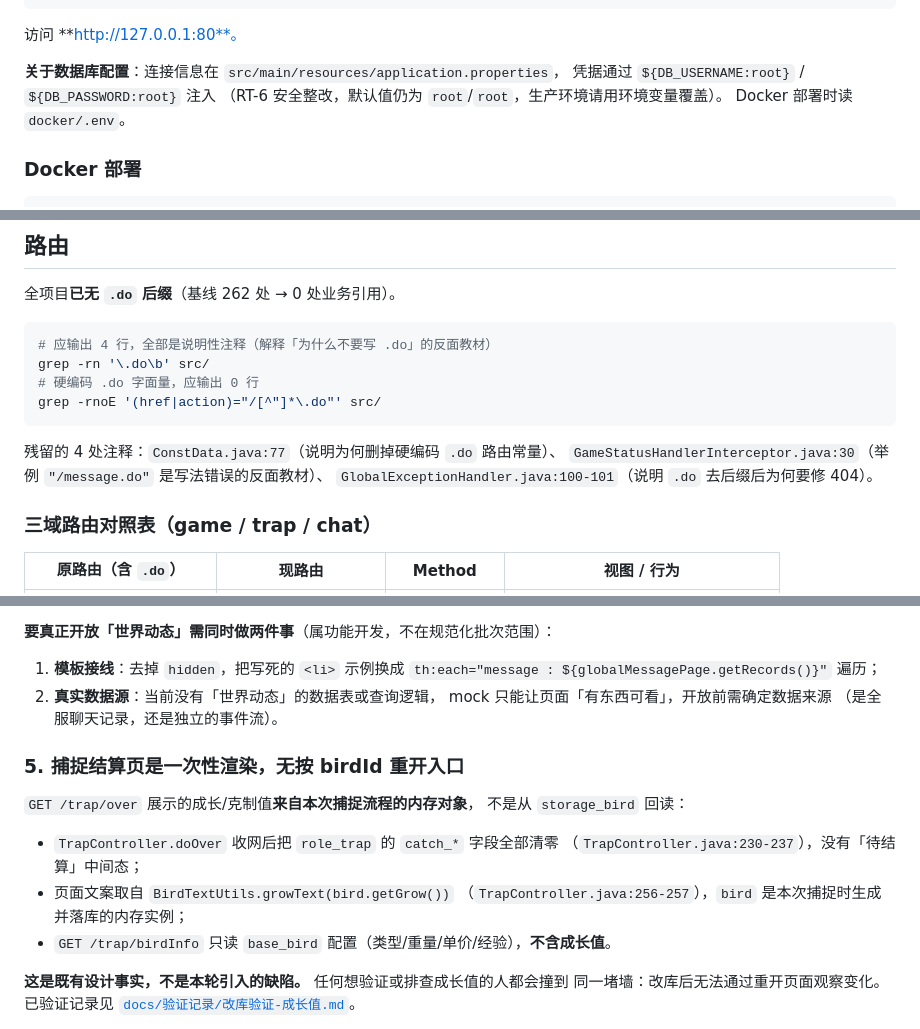
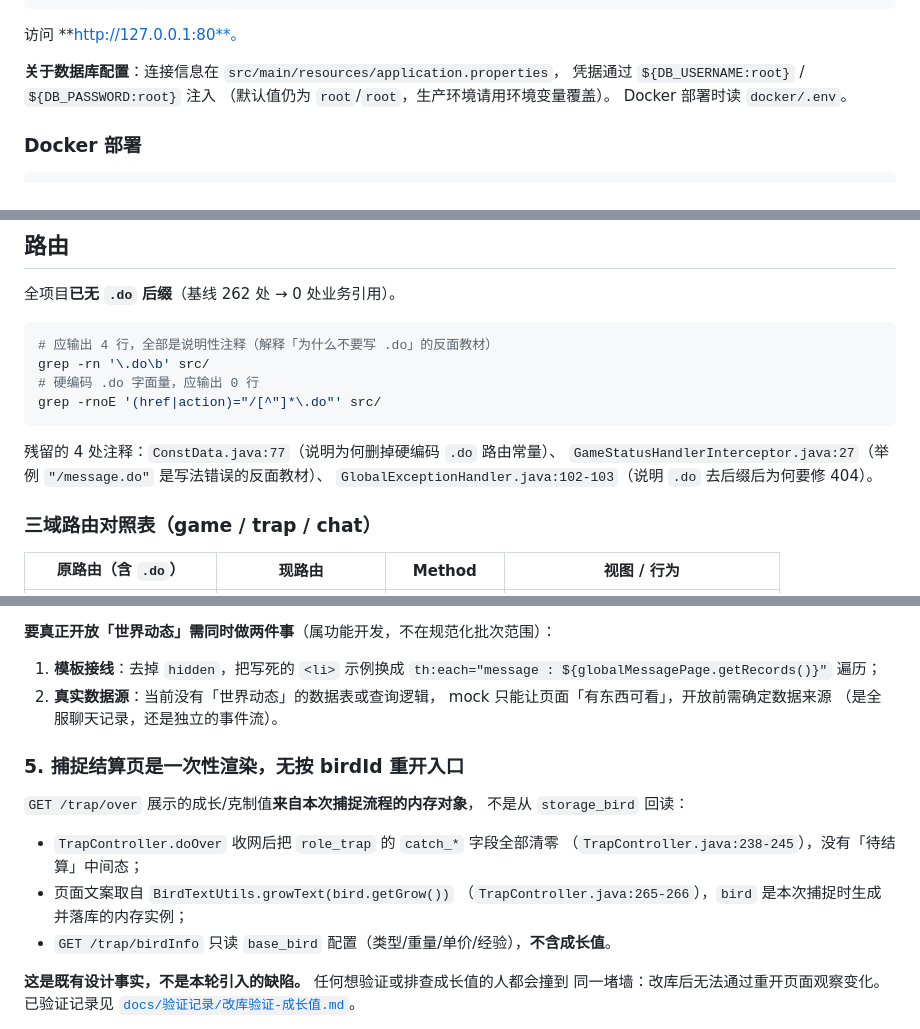
Before and after one commit to HugoRun/game-bird, a Markdown page: README.md, 3 parts joined by grey strips. GitHub-like rendering.

````diff
--- a/README.md
+++ b/README.md
@@ -88,7 +152,7 @@ java -jar target/game-bird-0.0.1-SNAPSHOT.jar
 
 **关于数据库配置**：连接信息在 `src/main/resources/application.properties`，
 凭据通过 `${DB_USERNAME:root}` / `${DB_PASSWORD:root}` 注入
-（RT-6 安全整改，默认值仍为 `root`/`root`，生产环境请用环境变量覆盖）。
+（默认值仍为 `root`/`root`，生产环境请用环境变量覆盖）。
 Docker 部署时读 `docker/.env`。
 
 ### Docker 部署
@@ -126,8 +190,8 @@ grep -rnoE '(href|action)="/[^"]*\.do"' src/
 ```
 
 残留的 4 处注释：`ConstData.java:77`（说明为何删掉硬编码 `.do` 路由常量）、
-`GameStatusHandlerInterceptor.java:30`（举例 `"/message.do"` 是写法错误的反面教材）、
-`GlobalExceptionHandler.java:100-101`（说明 `.do` 去后缀后为何要修 404）。
+`GameStatusHandlerInterceptor.java:27`（举例 `"/message.do"` 是写法错误的反面教材）、
+`GlobalExceptionHandler.java:102-103`（说明 `.do` 去后缀后为何要修 404）。
 
 ### 三域路由对照表（game / trap / chat）
 
@@ -244,7 +336,7 @@ grep -rn '功能开发中，暂不可用' src/main/resources/templates/ | wc -l
 1. **模板接线**：去掉 `hidden`，把写死的 `<li>` 示例换成
    `th:each="message : ${globalMessagePage.getRecords()}"` 遍历；
 2. **真实数据源**：当前没有「世界动态」的数据表或查询逻辑，
-    mock 只能让页面「有东西可看」，开放前需确定数据来源
+   mock 只能让页面「有东西可看」，开放前需确定数据来源
    （是全服聊天记录，还是独立的事件流）。
 
 ### 5. 捕捉结算页是一次性渲染，无按 birdId 重开入口
@@ -253,9 +345,9 @@ grep -rn '功能开发中，暂不可用' src/main/resources/templates/ | wc -l
 不是从 `storage_bird` 回读：
 
 - `TrapController.doOver` 收网后把 `role_trap` 的 `catch_*` 字段全部清零
-  （`TrapController.java:230-237`），没有「待结算」中间态；
+  （`TrapController.java:238-245`），没有「待结算」中间态；
 - 页面文案取自 `BirdTextUtils.growText(bird.getGrow())`
-  （`TrapController.java:256-257`），`bird` 是本次捕捉时生成并落库的内存实例；
+  （`TrapController.java:265-266`），`bird` 是本次捕捉时生成并落库的内存实例；
 - `GET /trap/birdInfo` 只读 `base_bird` 配置（类型/重量/单价/经验），**不含成长值**。
 
 **这是既有设计事实，不是本轮引入的缺陷。** 任何想验证或排查成长值的人都会撞到
````
Also changed, not shown: other parts of README.md (+104 -5 lines).
